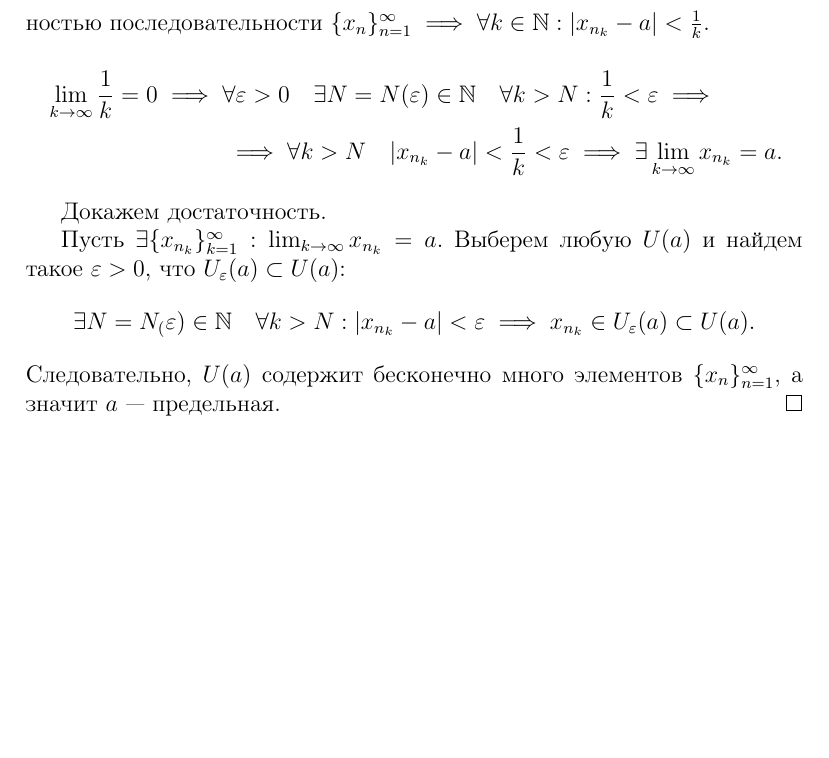
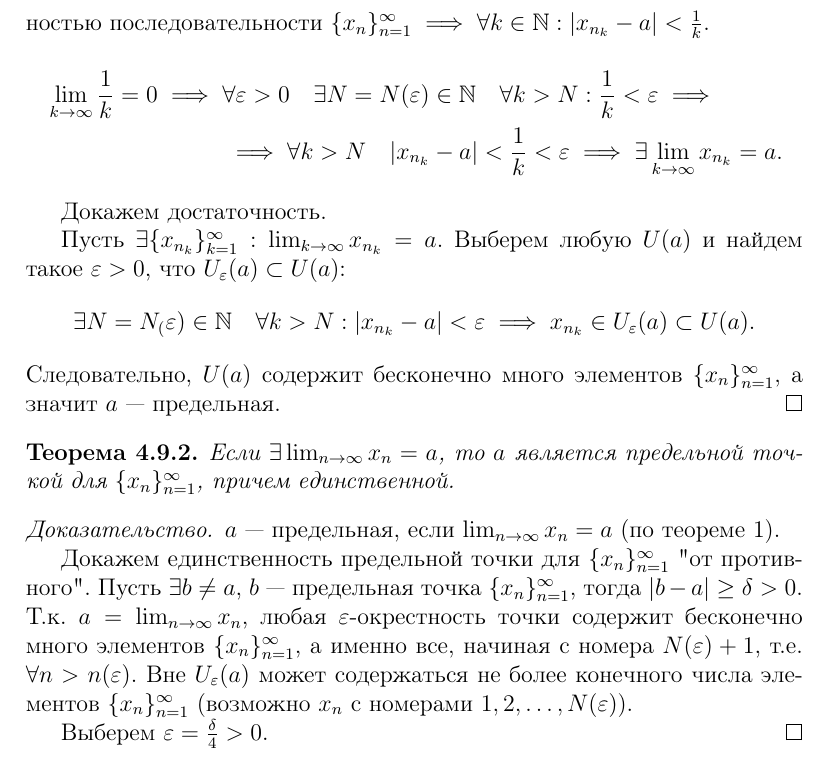
Before and after one commit to wirebedroom/matan-vlasova, a LaTeX document (matan.tex): part of page 13 of 13, cut so that both start at the same text, the shorter picture padded with empty space. Compiled offline with pdfLaTeX.

Commit message:
Предельные точки последовательностей. Теорема 2.

```diff
--- a/matan.tex
+++ b/matan.tex
@@ -572,4 +572,16 @@ $\{x_n\}_{n=1}^{\infty}$ --- неубывающая последовательн
 	.\]
 Следовательно, $U(a)$ содержит бесконечно много элементов $\{x_n\}_{n=1}^{\infty}$, а значит $a$ --- предельная.
 \end{proof}
+
+\begin{theorem}
+	Если $\exists \lim_{n \to \infty} x_n = a$, то $a$ является предельной точкой для $\{x_n\}_{n=1}^{\infty}$, причем единственной.
+\end{theorem}
+
+\begin{proof}
+	$a$ --- предельная, если $\lim_{n \to \infty} x_n = a$ (по теореме 1).
+
+Докажем единственность предельной точки для $\{x_n\}_{n=1}^{\infty}$ "от противного". Пусть $\exists b\neq a$, $b$ --- предельная точка $\{x_n\}_{n=1}^{\infty}$, тогда $|b-a|\ge \delta>0$. Т.к. $a=\lim_{n \to \infty} x_n$, любая $\varepsilon$-окрестность точки содержит бесконечно много элементов $\{x_n\}_{n=1}^{\infty}$, а именно все, начиная с номера $N(\varepsilon) + 1$, т.е. $\forall n>n(\varepsilon)$. Вне $U_\varepsilon(a)$ может содержаться не более конечного числа элементов $\{x_n\}_{n=1}^{\infty}$ (возможно $x_n$ с номерами $1, 2, \ldots, N(\varepsilon)$).
+
+Выберем $\varepsilon=\frac{\delta}{4} > 0$.
+\end{proof}
 \end{document} % конец документа
```
Also changed, not shown: matan.pdf.
